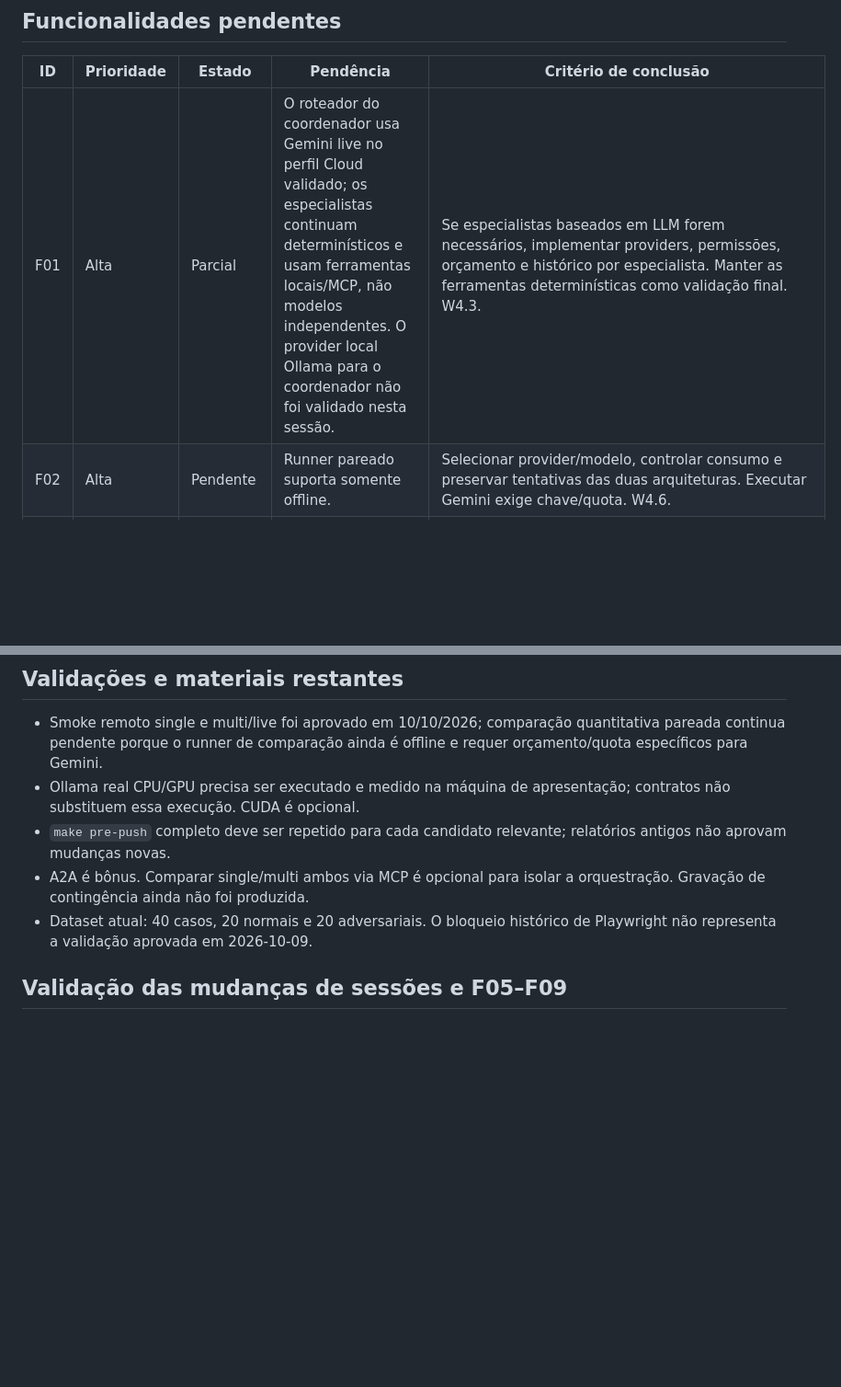
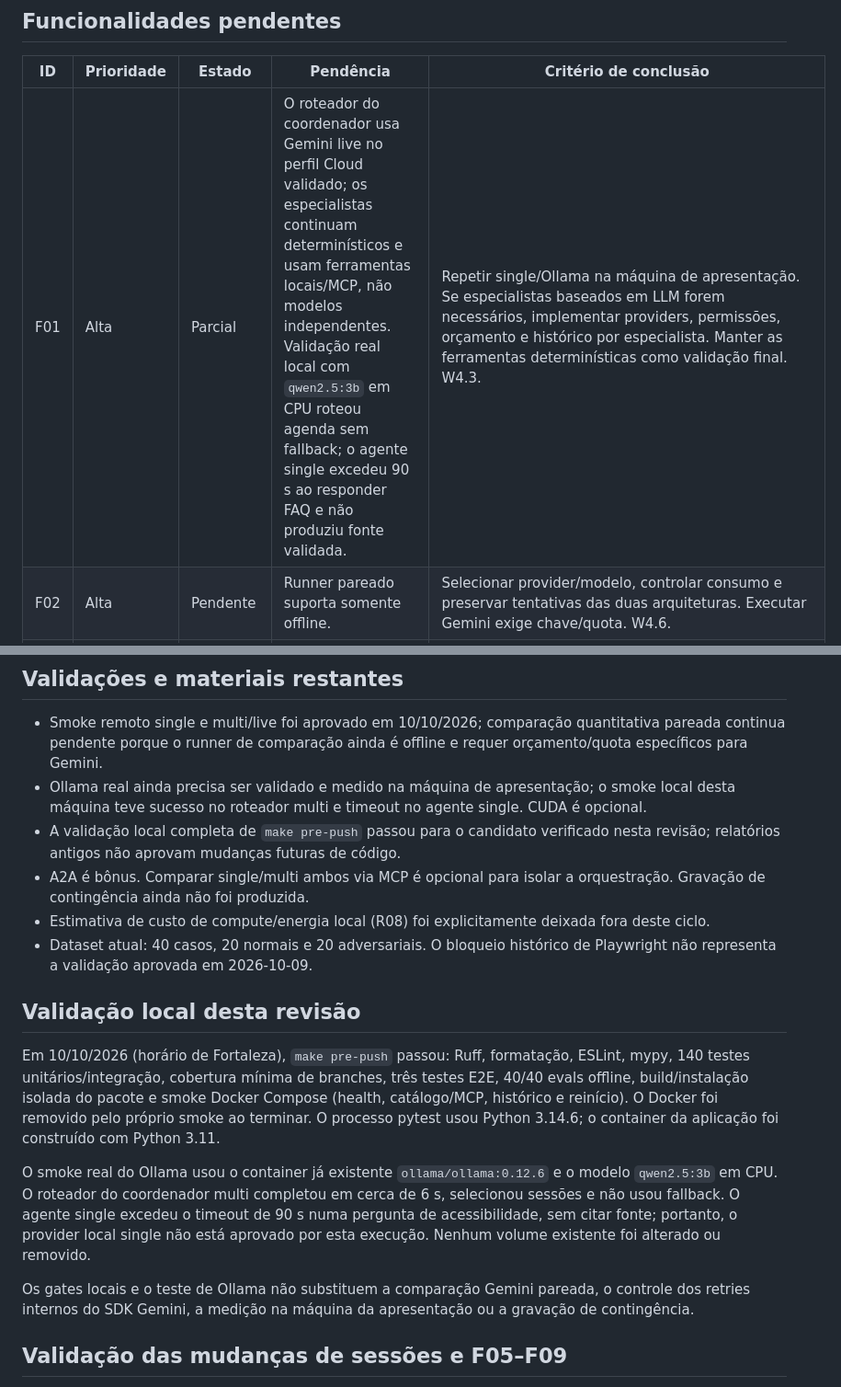
Before and after one commit to Matheuscruztj/demo-google-dev-fest-2026, a Markdown page: docs/pendencias.md, 2 parts joined by grey strips. Shown at 92% size. Drawn GitHub-style; blank space fills up the shorter version.

Commit message:
docs: record local validation results

```diff
--- a/docs/pendencias.md
+++ b/docs/pendencias.md
@@ -26,7 +26,7 @@ sessão, sem job periódico. Persistência local não aprova G6 cloud.
 
 | ID | Prioridade | Estado | Pendência | Critério de conclusão |
 |---|---|---|---|---|
-| F01 | Alta | Parcial | O roteador do coordenador usa Gemini live no perfil Cloud validado; os especialistas continuam determinísticos e usam ferramentas locais/MCP, não modelos independentes. O provider local Ollama para o coordenador não foi validado nesta sessão. | Se especialistas baseados em LLM forem necessários, implementar providers, permissões, orçamento e histórico por especialista. Manter as ferramentas determinísticas como validação final. W4.3. |
+| F01 | Alta | Parcial | O roteador do coordenador usa Gemini live no perfil Cloud validado; os especialistas continuam determinísticos e usam ferramentas locais/MCP, não modelos independentes. Validação real local com `qwen2.5:3b` em CPU roteou agenda sem fallback; o agente single excedeu 90 s ao responder FAQ e não produziu fonte validada. | Repetir single/Ollama na máquina de apresentação. Se especialistas baseados em LLM forem necessários, implementar providers, permissões, orçamento e histórico por especialista. Manter as ferramentas determinísticas como validação final. W4.3. |
 | F02 | Alta | Pendente | Runner pareado suporta somente offline. | Selecionar provider/modelo, controlar consumo e preservar tentativas das duas arquiteturas. Executar Gemini exige chave/quota. W4.6. |
 | F03 | Alta | Concluído local | Single offline extrai e aplica nível solicitado, inclusive formas acentuadas e plurais; trilha é reconhecida por palavra inteira. | `app/agent.py: OfflineProvider.respond`; casos fixos em `tests/unit/test_agent.py`. |
 | F04 | Alta | Concluído local | Casos de agenda declaram trilha, nível, horário e quantidade; avaliador confere filtros, mínimo/exato e conflitos contra o catálogo. O pedido de três opções após 14h exige três resultados. | `app/evaluators.py`, `evals/cases.jsonl`. |
@@ -60,14 +60,37 @@ o perfil continua opcional e lexical segue como padrão.
 - Smoke remoto single e multi/live foi aprovado em 10/10/2026; comparação
   quantitativa pareada continua pendente porque o runner de comparação ainda
   é offline e requer orçamento/quota específicos para Gemini.
-- Ollama real CPU/GPU precisa ser executado e medido na máquina de apresentação;
-  contratos não substituem essa execução. CUDA é opcional.
-- `make pre-push` completo deve ser repetido para cada candidato relevante;
-  relatórios antigos não aprovam mudanças novas.
+- Ollama real ainda precisa ser validado e medido na máquina de apresentação;
+  o smoke local desta máquina teve sucesso no roteador multi e timeout no agente
+  single. CUDA é opcional.
+- A validação local completa de `make pre-push` passou para o candidato verificado
+  nesta revisão; relatórios antigos não aprovam mudanças futuras de código.
 - A2A é bônus. Comparar single/multi ambos via MCP é opcional para isolar a
   orquestração. Gravação de contingência ainda não foi produzida.
+- Estimativa de custo de compute/energia local (R08) foi explicitamente deixada
+  fora deste ciclo.
 - Dataset atual: 40 casos, 20 normais e 20 adversariais. O bloqueio histórico de
   Playwright não representa a validação aprovada em 2026-10-09.
+
+## Validação local desta revisão
+
+Em 10/10/2026 (horário de Fortaleza), `make pre-push` passou: Ruff, formatação,
+ESLint, mypy, 140 testes unitários/integração, cobertura mínima de branches,
+três testes E2E, 40/40 evals offline, build/instalação isolada do pacote e smoke
+Docker Compose (health, catálogo/MCP, histórico e reinício). O Docker foi
+removido pelo próprio smoke ao terminar. O processo pytest usou Python 3.14.6;
+o container da aplicação foi construído com Python 3.11.
+
+O smoke real do Ollama usou o container já existente `ollama/ollama:0.12.6` e o
+modelo `qwen2.5:3b` em CPU. O roteador do coordenador multi completou em cerca de
+6 s, selecionou sessões e não usou fallback. O agente single excedeu o timeout
+de 90 s numa pergunta de acessibilidade, sem citar fonte; portanto, o provider
+local single não está aprovado por esta execução. Nenhum volume existente foi
+alterado ou removido.
+
+Os gates locais e o teste de Ollama não substituem a comparação Gemini pareada,
+o controle dos retries internos do SDK Gemini, a medição na máquina da
+apresentação ou a gravação de contingência.
 
 ## Validação das mudanças de sessões e F05–F09
 
```
